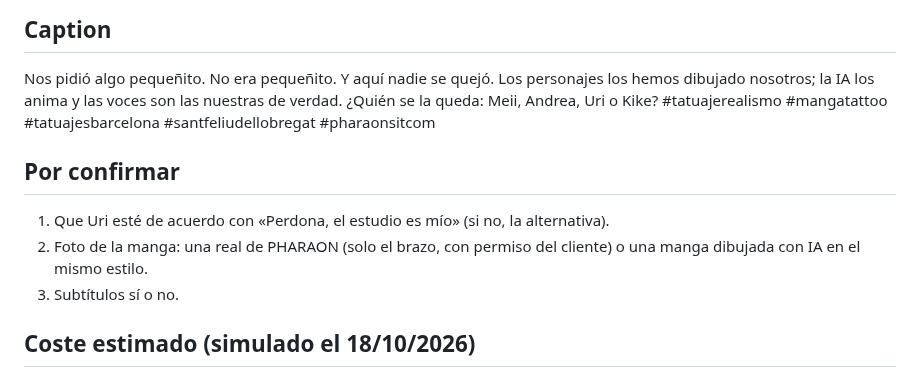
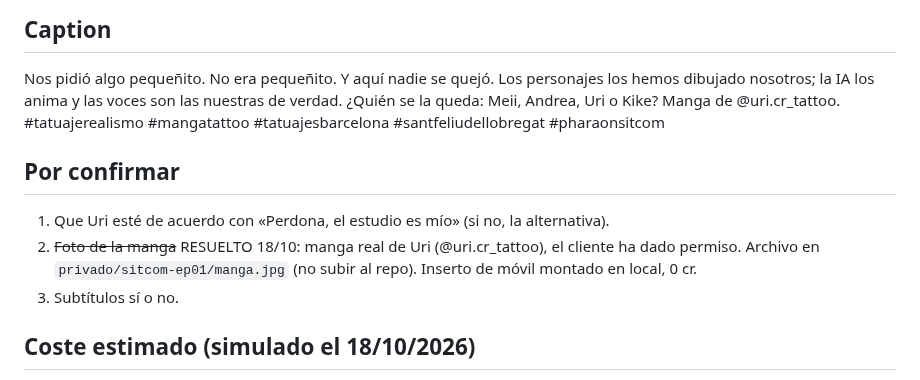
Before and after one commit to adricr17/leanding-propleads, a Markdown page: reels/PHARAON_SITCOM/EP01_algo_pequenito.md, the part around the change. Drawn GitHub-style.

Commit message:
Sitcom EP01: manga real de Uri con permiso
Co-Authored-By: Claude Opus 5.5 <noreply@anthropic.com>
Claude-Session: https://claude.ai/code/session_017Rsphfz7JrN2HBs3pyC4Qn

```diff
--- a/reels/PHARAON_SITCOM/EP01_algo_pequenito.md
+++ b/reels/PHARAON_SITCOM/EP01_algo_pequenito.md
@@ -39,11 +39,12 @@ A Adri en recepción con el móvil · B grupo asomado detrás de Adri · C Meii
 Nos pidió algo pequeñito. No era pequeñito. Y aquí nadie se quejó.
 Los personajes los hemos dibujado nosotros; la IA los anima y las voces son las nuestras de verdad.
 ¿Quién se la queda: Meii, Andrea, Uri o Kike?
+Manga de @uri.cr_tattoo.
 #tatuajerealismo #mangatattoo #tatuajesbarcelona #santfeliudellobregat #pharaonsitcom
 
 ## Por confirmar
 1. Que Uri esté de acuerdo con «Perdona, el estudio es mío» (si no, la alternativa).
-2. Foto de la manga: una real de PHARAON (solo el brazo, con permiso del cliente) o una manga dibujada con IA en el mismo estilo.
+2. ~~Foto de la manga~~ RESUELTO 18/10: manga real de Uri (@uri.cr_tattoo), el cliente ha dado permiso. Archivo en `privado/sitcom-ep01/manga.jpg` (no subir al repo). Inserto de móvil montado en local, 0 cr.
 3. Subtítulos sí o no.
 
 ## Coste estimado (simulado el 18/10/2026)
```
